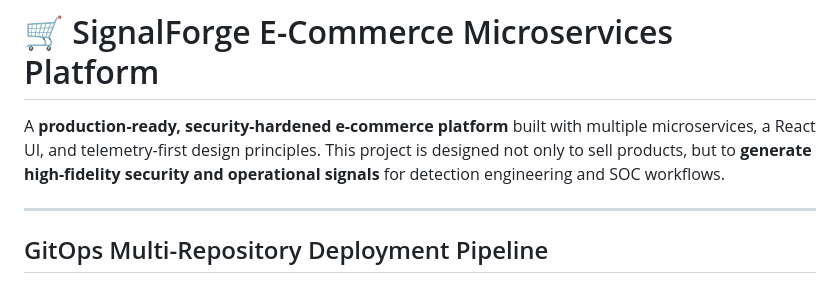
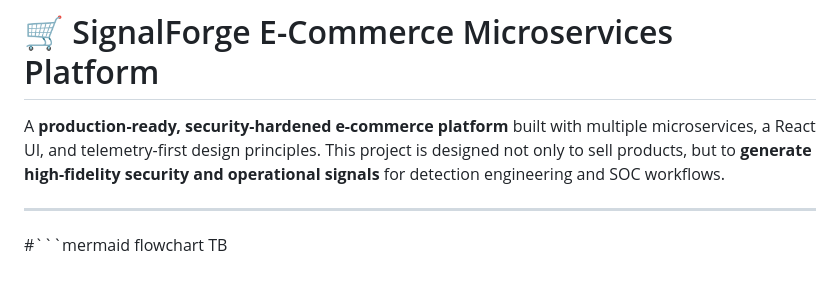
Before and after one commit to maxiemoses-eu/SignalForge, a Markdown page: README.md, the part around one of its changes. GitHub-like rendering.

````diff
--- a/README.md
+++ b/README.md
@@ -10,5 +10,6 @@ This project is designed not only to sell products, but to **generate high-fidel
 
 ---
 
-## GitOps Multi-Repository Deployment Pipeline
+#```mermaid
+flowchart TB
 
````
Also changed, not shown: other parts of README.md (+43 -15 lines).
